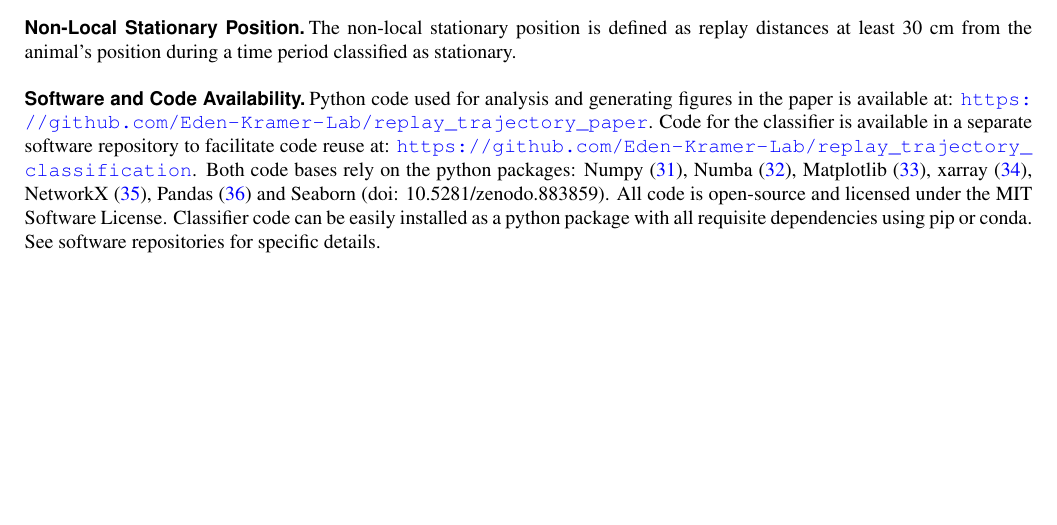
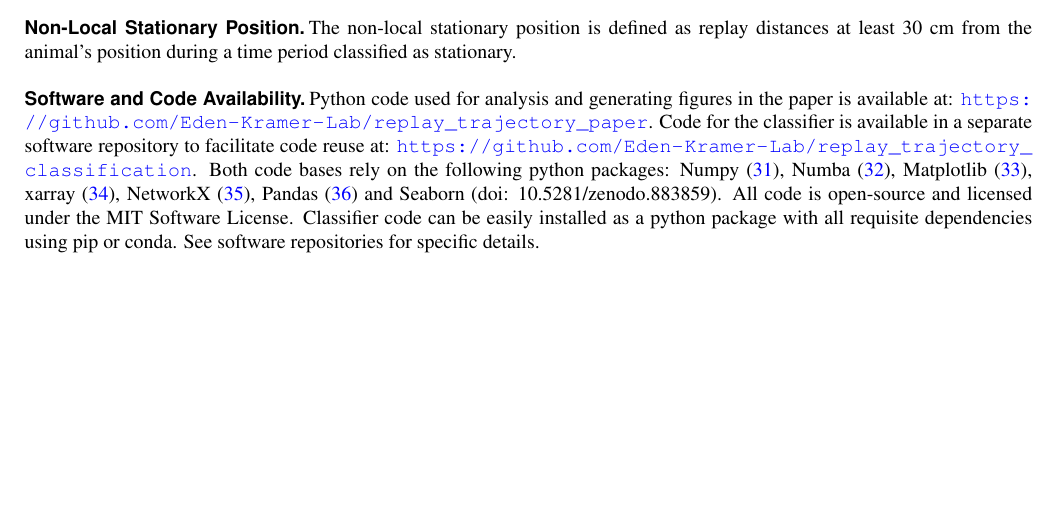
Before and after one commit to Eden-Kramer-Lab/replay_trajectory_paper, a LaTeX document (Article.tex): part of page 16 of 21, cut so that both start at the same text. Compiled offline with pdfLaTeX.

Commit message:
Update on Overleaf.

```diff
--- a/Article.tex
+++ b/Article.tex
@@ -376,7 +376,7 @@ The non-local stationary position is defined as replay distances at least 30 cm
 
 \subsection*{Software and Code Availability}
 Python code used for analysis and generating figures in the paper is available at: \url{https://github.com/Eden-Kramer-Lab/replay_trajectory_paper}. Code for the classifier is available in a separate software repository to facilitate code reuse at: \url{https://github.com/Eden-Kramer-Lab/replay_trajectory_classification}.
-Both code bases rely on the python packages: Numpy \cite{vanderWaltNumPyArrayStructure2011}, Numba \cite{LamNumbaLLVMbasedPython2015}, Matplotlib \cite{HunterMatplotlib2DGraphics2007}, xarray \cite{HoyerxarrayNDlabeled2017}, NetworkX \cite{HagbergExploringNetworkStructure2008}, Pandas \cite{McKinneyDataStructuresStatistical2010} and Seaborn (doi: 10.5281/zenodo.883859). All code is open-source and licensed under the MIT Software License. Classifier code can be easily installed as a python package with all requisite dependencies using pip or conda. See software repositories for specific details.
+Both code bases rely on the following python packages: Numpy \cite{vanderWaltNumPyArrayStructure2011}, Numba \cite{LamNumbaLLVMbasedPython2015}, Matplotlib \cite{HunterMatplotlib2DGraphics2007}, xarray \cite{HoyerxarrayNDlabeled2017}, NetworkX \cite{HagbergExploringNetworkStructure2008}, Pandas \cite{McKinneyDataStructuresStatistical2010} and Seaborn (doi: 10.5281/zenodo.883859). All code is open-source and licensed under the MIT Software License. Classifier code can be easily installed as a python package with all requisite dependencies using pip or conda. See software repositories for specific details.
 
 \newpage
 
```
